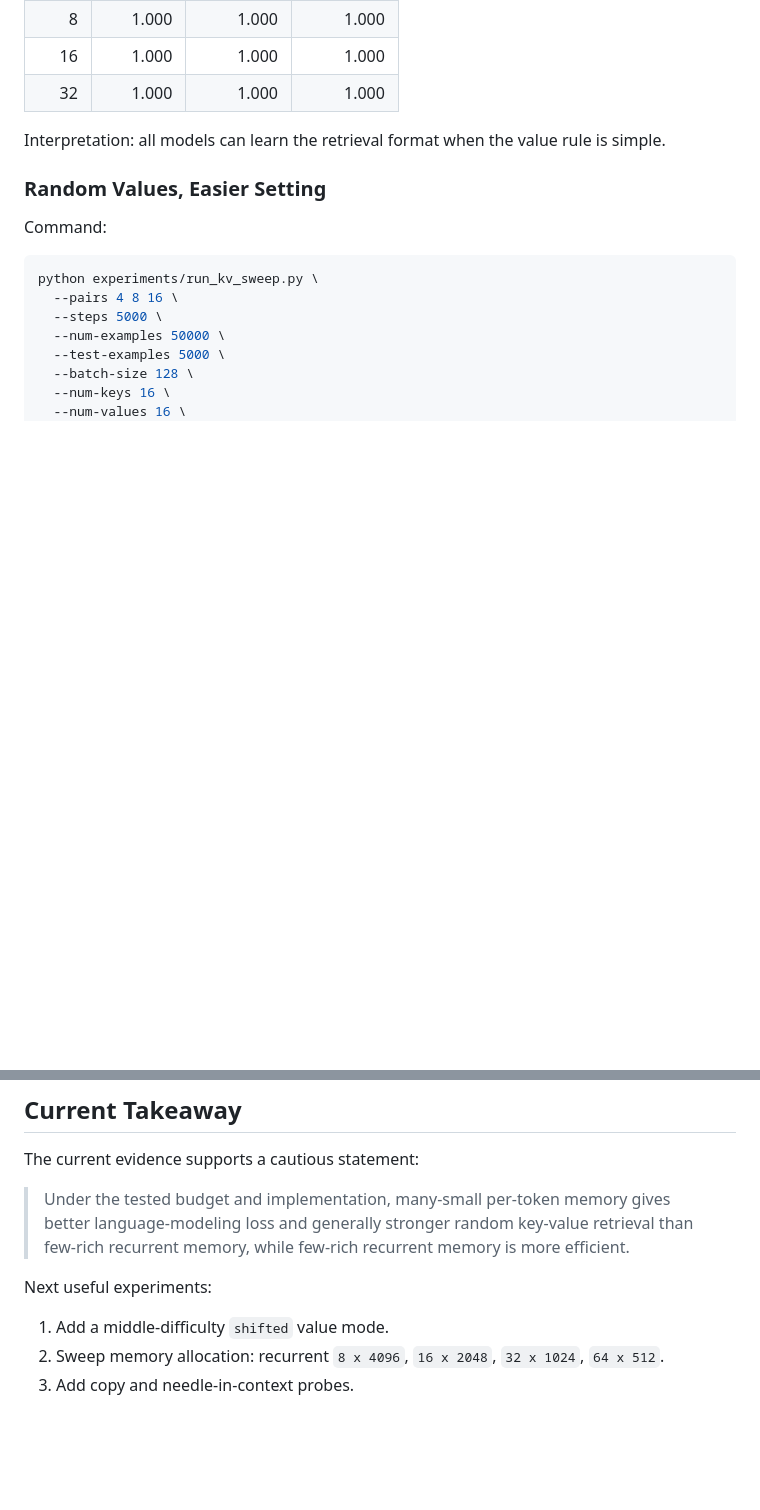
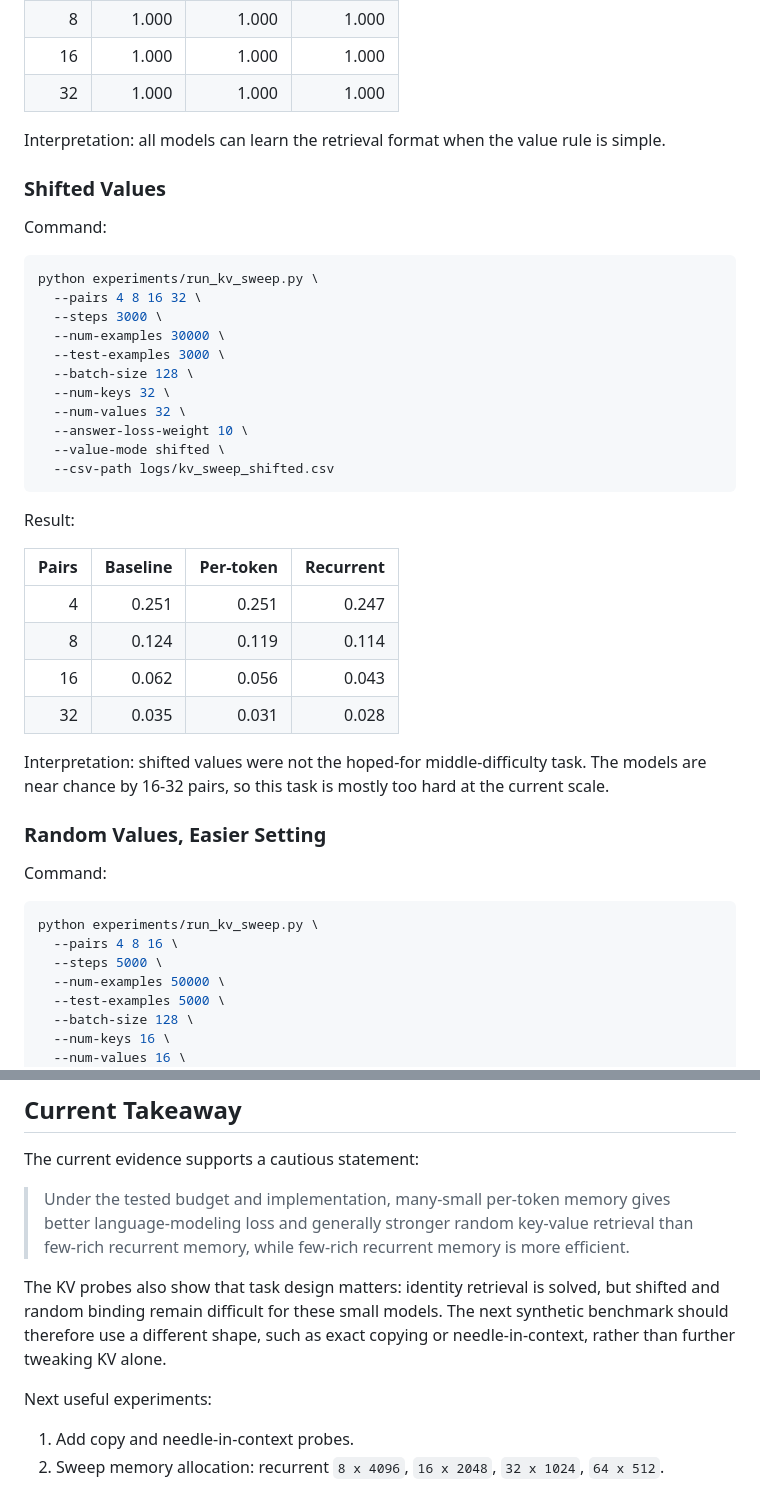
Before and after one commit to ankur219/memory-lm, a Markdown page: RESULTS.md, 2 parts joined by grey strips. GitHub-like rendering; blank space fills up the shorter version.

Commit message:
Record shifted KV sweep results

````diff
--- a/RESULTS.md
+++ b/RESULTS.md
@@ -69,6 +69,37 @@ Result:
 
 Interpretation: all models can learn the retrieval format when the value rule is simple.
 
+### Shifted Values
+
+Command:
+
+```bash
+python experiments/run_kv_sweep.py \
+  --pairs 4 8 16 32 \
+  --steps 3000 \
+  --num-examples 30000 \
+  --test-examples 3000 \
+  --batch-size 128 \
+  --num-keys 32 \
+  --num-values 32 \
+  --answer-loss-weight 10 \
+  --value-mode shifted \
+  --csv-path logs/kv_sweep_shifted.csv
+```
+
+Result:
+
+| Pairs | Baseline | Per-token | Recurrent |
+|---:|---:|---:|---:|
+| 4 | 0.251 | 0.251 | 0.247 |
+| 8 | 0.124 | 0.119 | 0.114 |
+| 16 | 0.062 | 0.056 | 0.043 |
+| 32 | 0.035 | 0.031 | 0.028 |
+
+Interpretation: shifted values were not the hoped-for middle-difficulty task.
+The models are near chance by 16-32 pairs, so this task is mostly too hard at
+the current scale.
+
 ### Random Values, Easier Setting
 
 Command:
@@ -103,8 +134,12 @@ The current evidence supports a cautious statement:
 
 > Under the tested budget and implementation, many-small per-token memory gives better language-modeling loss and generally stronger random key-value retrieval than few-rich recurrent memory, while few-rich recurrent memory is more efficient.
 
+The KV probes also show that task design matters: identity retrieval is solved,
+but shifted and random binding remain difficult for these small models. The next
+synthetic benchmark should therefore use a different shape, such as exact
+copying or needle-in-context, rather than further tweaking KV alone.
+
 Next useful experiments:
 
-1. Add a middle-difficulty `shifted` value mode.
+1. Add copy and needle-in-context probes.
 2. Sweep memory allocation: recurrent `8 x 4096`, `16 x 2048`, `32 x 1024`, `64 x 512`.
-3. Add copy and needle-in-context probes.
````
